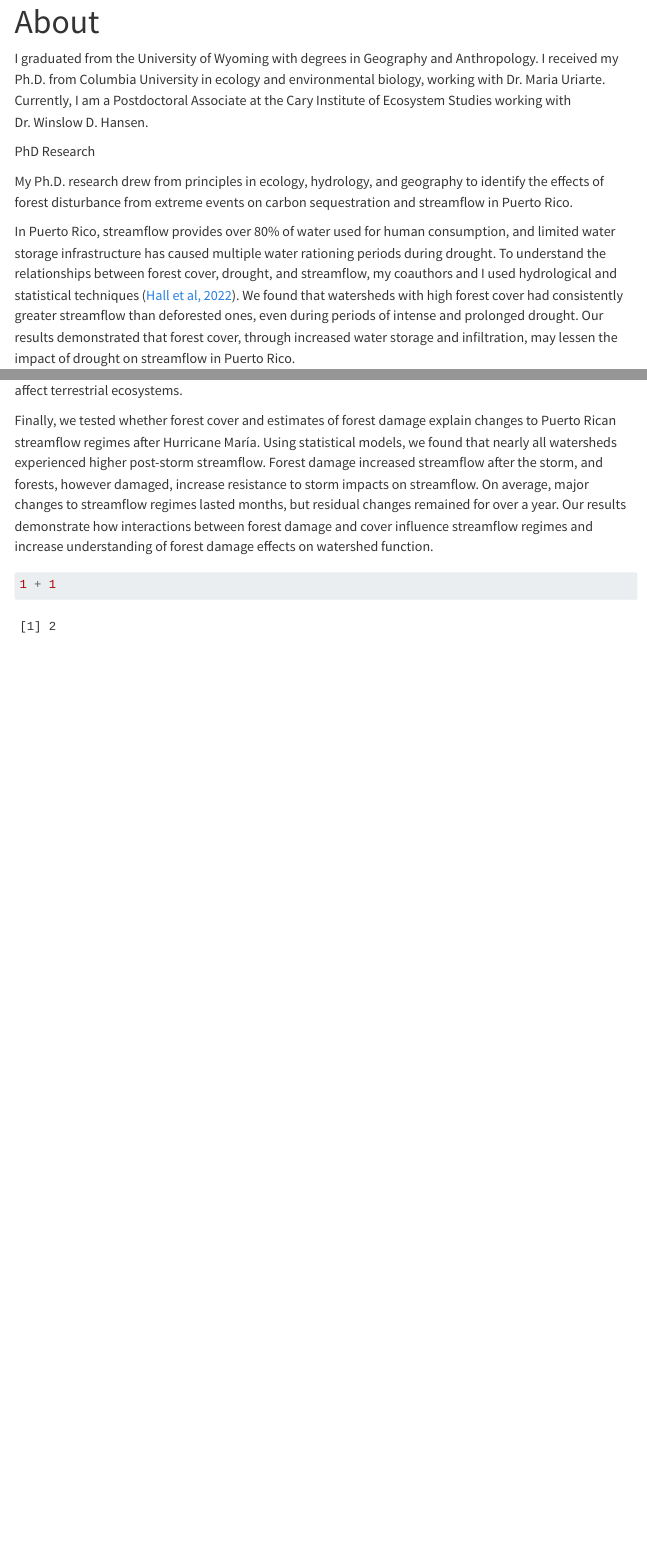
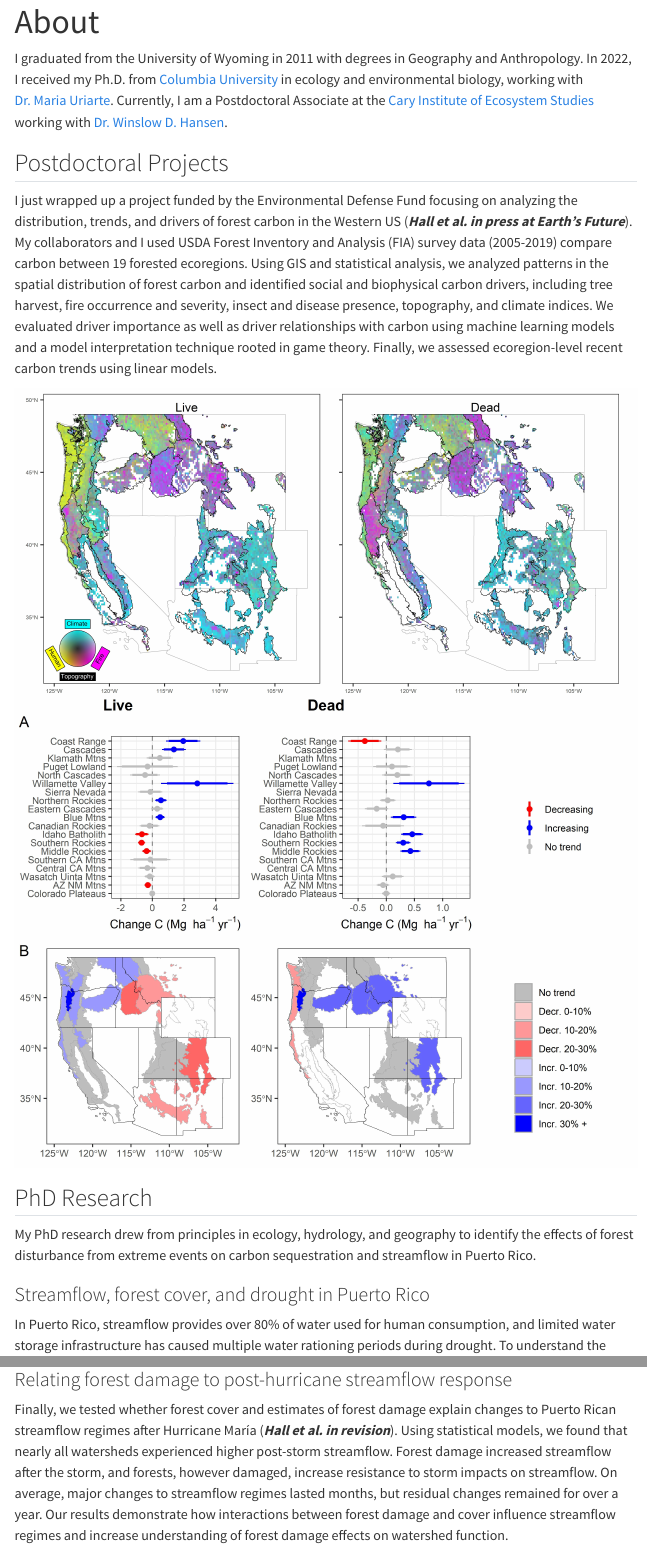
Before and after one commit to jazlynnhall/jazlynnhall.com, a Quarto document (about.qmd): the page in a window 1100 px wide, from its top, and a second part further down, joined at a grey line. Rendered offline with R 4.5, knitr and Pandoc in place of Quarto, with nearby package versions; menus at the side of the page are left out.

Commit message:
Add figs and project description

````diff
--- a/about.qmd
+++ b/about.qmd
@@ -2,21 +2,31 @@
 title: "About"
 ---
 
-I graduated from the University of Wyoming with degrees in Geography and Anthropology. I received my Ph.D. from Columbia University in ecology and environmental biology, working with Dr. Maria Uriarte. Currently, I am a Postdoctoral Associate at the Cary Institute of Ecosystem Studies working with Dr. Winslow D. Hansen.
+I graduated from the University of Wyoming in 2011 with degrees in Geography and Anthropology. In 2022, I received my Ph.D. from [Columbia University](https://e3b.columbia.edu/) in ecology and environmental biology, working with [Dr. Maria Uriarte](https://uriartelab.org/). Currently, I am a Postdoctoral Associate at the [Cary Institute of Ecosystem Studies](https://www.caryinstitute.org/) working with [Dr. Winslow D. Hansen](https://forestfutureslab.org/).
 
+## Postdoctoral Projects
 
-PhD Research
+I just wrapped up a project funded by the Environmental Defense Fund focusing on analyzing the distribution, trends, and drivers of forest carbon in the Western US (***Hall et al. in press at Earth's Future***). My collaborators and I used USDA Forest Inventory and Analysis (FIA) survey data (2005-2019) compare carbon between 19 forested ecoregions. Using GIS and statistical analysis, we analyzed patterns in the spatial distribution of forest carbon and identified social and biophysical carbon drivers, including tree harvest, fire occurrence and severity, insect and disease presence, topography, and climate indices. We evaluated driver importance as well as driver relationships with carbon using machine learning models and a model interpretation technique rooted in game theory. Finally, we assessed ecoregion-level recent carbon trends using linear models.
 
-My Ph.D. research drew from principles in ecology, hydrology, and geography to identify the effects of forest disturbance from extreme events on carbon sequestration and streamflow in Puerto Rico.
+![Relative Driver Importance](Hall2024_Figure2_map_grouped_importance_12km_livedead.jpg)
+![Recent Carbon Trends](Hall2024_Figure5_CTrends_livedead.jpg)
+
+## PhD Research
+
+My PhD research drew from principles in ecology, hydrology, and geography to identify the effects of forest disturbance from extreme events on carbon sequestration and streamflow in Puerto Rico.
+
+### Streamflow, forest cover, and drought in Puerto Rico
 
 In Puerto Rico, streamflow provides over 80% of water used for human consumption, and limited water storage infrastructure has caused multiple water rationing periods during drought. To understand the relationships between forest cover, drought, and streamflow, my coauthors and I used hydrological and statistical techniques ([Hall et al, 2022](https://onlinelibrary.wiley.com/doi/abs/10.1002/hyp.14551)). We found that watersheds with high forest cover had consistently greater streamflow than deforested ones, even during periods of intense and prolonged drought. Our results demonstrated that forest cover, through increased water storage and infiltration, may lessen the impact of drought on streamflow in Puerto Rico.
 
+![Puerto Rico Watersheds](Ch1_WatershedMap3.jpg) ![Effect of forest cover and drought characteristics on peak and low streamflow](CH1_Coef_wetdry_20watersheds_Sub2.jpg)
+
+### Quantifying forest damage from Hurricane Maria
+
 Hurricane María hit Puerto Rico in 2017, causing widespread forest damage. To estimate forest damage extent (e.g., AGB loss), my coauthors and I combined field data and Sentinel-2 optical satellite imagery ([Hall et al. 2020](https://www.nature.com/articles/s41598-020-61164-2)) and determined that 23% of pre-hurricane forest AGB was lost. We evaluated risk factors associated with damage severity caused by Hurricane María using random forest decision trees and found that storm-related rainfall was a strong predictor of forest damage. Expected increases in hurricane-associated rainfall highlight the need to consider how such shifts, together with high-speed winds, will affect terrestrial ecosystems.
 
-Finally, we tested whether forest cover and estimates of forest damage explain changes to Puerto Rican streamflow regimes after Hurricane María. Using statistical models, we found that nearly all watersheds experienced higher post-storm streamflow. Forest damage increased streamflow after the storm, and forests, however damaged, increase resistance to storm impacts on streamflow. On average, major changes to streamflow regimes lasted months, but residual changes remained for over a year. Our results demonstrate how interactions between forest damage and cover influence streamflow regimes and increase understanding of forest damage effects on watershed function.
+![PBiomass lost to Hurricane Maria](CH2_NPV_AGBdam_190812.jpg)
 
+### Relating forest damage to post-hurricane streamflow response
 
-
-```{r}
-1 + 1
-```
+Finally, we tested whether forest cover and estimates of forest damage explain changes to Puerto Rican streamflow regimes after Hurricane María (***Hall et al. in revision***). Using statistical models, we found that nearly all watersheds experienced higher post-storm streamflow. Forest damage increased streamflow after the storm, and forests, however damaged, increase resistance to storm impacts on streamflow. On average, major changes to streamflow regimes lasted months, but residual changes remained for over a year. Our results demonstrate how interactions between forest damage and cover influence streamflow regimes and increase understanding of forest damage effects on watershed function.
````
Also changed, not shown: CH1_Coef_wetdry_20watersheds_Sub2.jpg (added), CH1_WatershedMap3.jpg (added), Hall2024_Figure2_map_grouped_importance_12km_livedead.jpg (added), Hall2024_Figure5_CTrends_livedead.jpg (added), Halletal2022_HydroProc_GraphicalAbstract.jpg (added), 8 other files.
